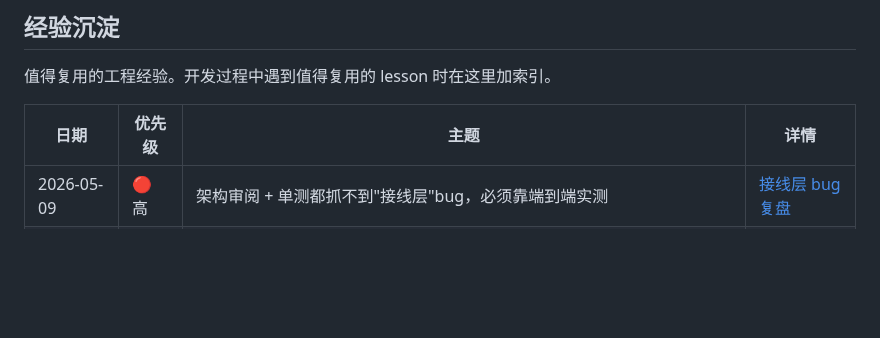
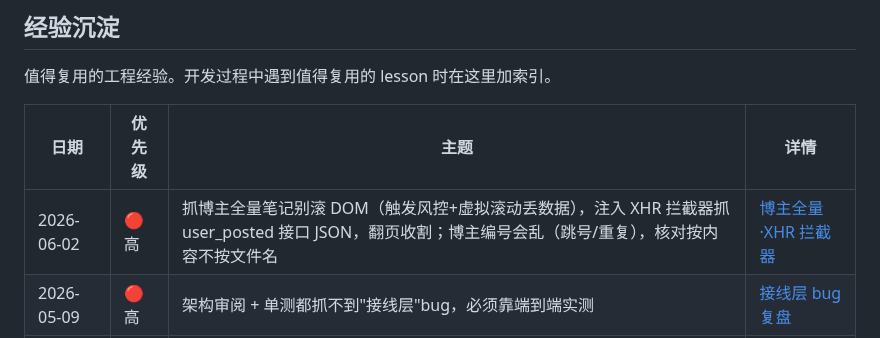
Before and after one commit to MuChengZJU/red-blue-cp, a Markdown page: LOG.md, the part around the change. Rendered like a GitHub page; blank space fills up the shorter version.

```diff
--- a/LOG.md
+++ b/LOG.md
@@ -90,6 +90,7 @@
 
 | 日期 | 优先级 | 主题 | 详情 |
 |---|---|---|---|
+| 2026-06-02 | 🔴 高 | 抓博主全量笔记别滚 DOM（触发风控+虚拟滚动丢数据），注入 XHR 拦截器抓 user_posted 接口 JSON，翻页收割；博主编号会乱（跳号/重复），核对按内容不按文件名 | [博主全量·XHR 拦截器](docs/devlog/2026-06-02-xhs-blogger-full-fetch-via-interceptor.md) |
 | 2026-05-09 | 🔴 高 | 架构审阅 + 单测都抓不到"接线层"bug，必须靠端到端实测 | [接线层 bug 复盘](docs/devlog/2026-05-09-integration-layer-bugs.md) |
 | 2026-05-09 | 🔴 高 | 外部 API 字段名查官方文档，不能信引用代码（`_reference/` 也是错的） | [接线层 bug 复盘](docs/devlog/2026-05-09-integration-layer-bugs.md) |
 | 2026-05-09 | 🟡 中 | smoke test 必须跑到外部 API 那一步，否则等于零（YouTube 假 URL 在 detect_platform 第一步就 ValueError） | [接线层 bug 复盘](docs/devlog/2026-05-09-integration-layer-bugs.md) |
```
Also changed, not shown: docs/devlog/2026-06-02-xhs-blogger-full-fetch-via-interceptor.md (added, +94 -0 lines).
